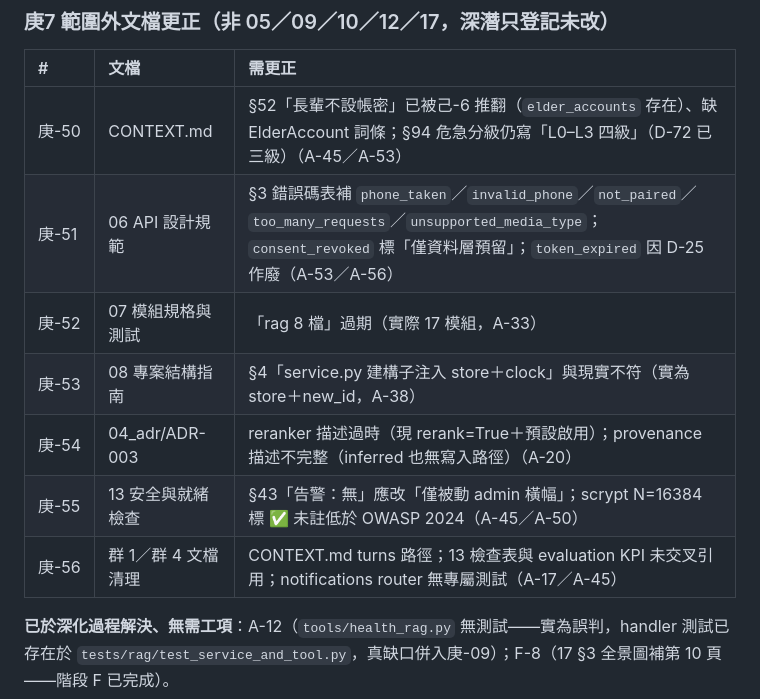
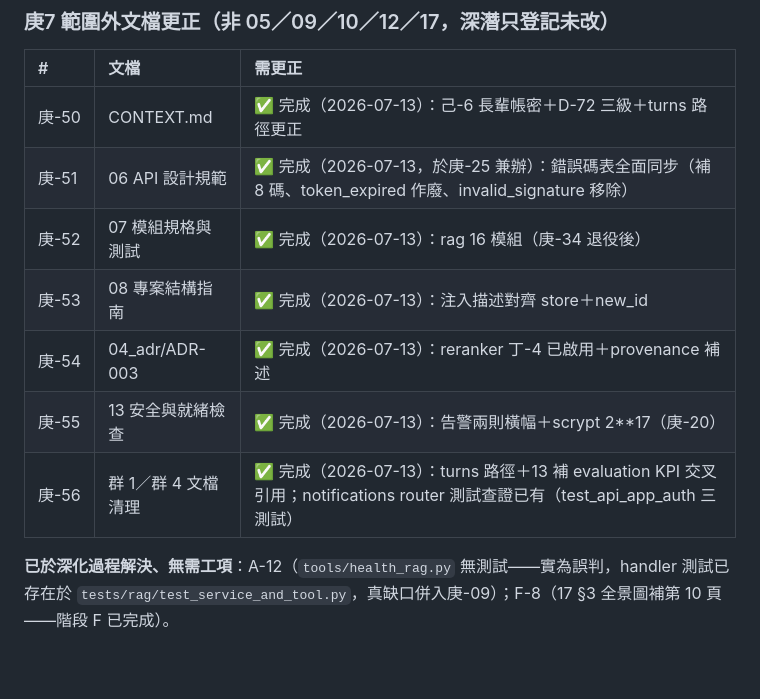
Before and after one commit to leo53021313/kinsun, a Markdown page: docs/dev/16_WBS開發計畫.md, the part around one of its changes. Rendered like a GitHub page; blank space fills up the shorter version.

```diff
--- a/docs/dev/16_WBS開發計畫.md
+++ b/docs/dev/16_WBS開發計畫.md
@@ -173,13 +173,13 @@
 
 | # | 文檔 | 需更正 |
 | :--- | :--- | :--- |
-| 庚-50 | CONTEXT.md | §52「長輩不設帳密」已被己-6 推翻（`elder_accounts` 存在）、缺 ElderAccount 詞條；§94 危急分級仍寫「L0–L3 四級」（D-72 已三級）（A-45／A-53） |
-| 庚-51 | 06 API 設計規範 | §3 錯誤碼表補 `phone_taken`／`invalid_phone`／`not_paired`／`too_many_requests`／`unsupported_media_type`；`consent_revoked` 標「僅資料層預留」；`token_expired` 因 D-25 作廢（A-53／A-56） |
-| 庚-52 | 07 模組規格與測試 | 「rag 8 檔」過期（實際 17 模組，A-33） |
-| 庚-53 | 08 專案結構指南 | §4「service.py 建構子注入 store＋clock」與現實不符（實為 store＋new_id，A-38） |
-| 庚-54 | 04_adr/ADR-003 | reranker 描述過時（現 rerank=True＋預設啟用）；provenance 描述不完整（inferred 也無寫入路徑）（A-20） |
-| 庚-55 | 13 安全與就緒檢查 | §43「告警：無」應改「僅被動 admin 橫幅」；scrypt N=16384 標 ✅ 未註低於 OWASP 2024（A-45／A-50） |
-| 庚-56 | 群 1／群 4 文檔清理 | CONTEXT.md turns 路徑；13 檢查表與 evaluation KPI 未交叉引用；notifications router 無專屬測試（A-17／A-45） |
+| 庚-50 | CONTEXT.md | ✅ 完成（2026-07-13）：己-6 長輩帳密＋D-72 三級＋turns 路徑更正 |
+| 庚-51 | 06 API 設計規範 | ✅ 完成（2026-07-13，於庚-25 兼辦）：錯誤碼表全面同步（補 8 碼、token_expired 作廢、invalid_signature 移除） |
+| 庚-52 | 07 模組規格與測試 | ✅ 完成（2026-07-13）：rag 16 模組（庚-34 退役後） |
+| 庚-53 | 08 專案結構指南 | ✅ 完成（2026-07-13）：注入描述對齊 store＋new_id |
+| 庚-54 | 04_adr/ADR-003 | ✅ 完成（2026-07-13）：reranker 丁-4 已啟用＋provenance 補述 |
+| 庚-55 | 13 安全與就緒檢查 | ✅ 完成（2026-07-13）：告警兩則橫幅＋scrypt 2**17（庚-20） |
+| 庚-56 | 群 1／群 4 文檔清理 | ✅ 完成（2026-07-13）：turns 路徑＋13 補 evaluation KPI 交叉引用；notifications router 測試查證已有（test_api_app_auth 三測試） |
 
 **已於深化過程解決、無需工項**：A-12（`tools/health_rag.py` 無測試——實為誤判，handler 測試已存在於 `tests/rag/test_service_and_tool.py`，真缺口併入庚-09）；F-8（17 §3 全景圖補第 10 頁——階段 F 已完成）。
 
```
Also changed, not shown: other parts of docs/dev/16_WBS開發計畫.md (+17 -17 lines).
